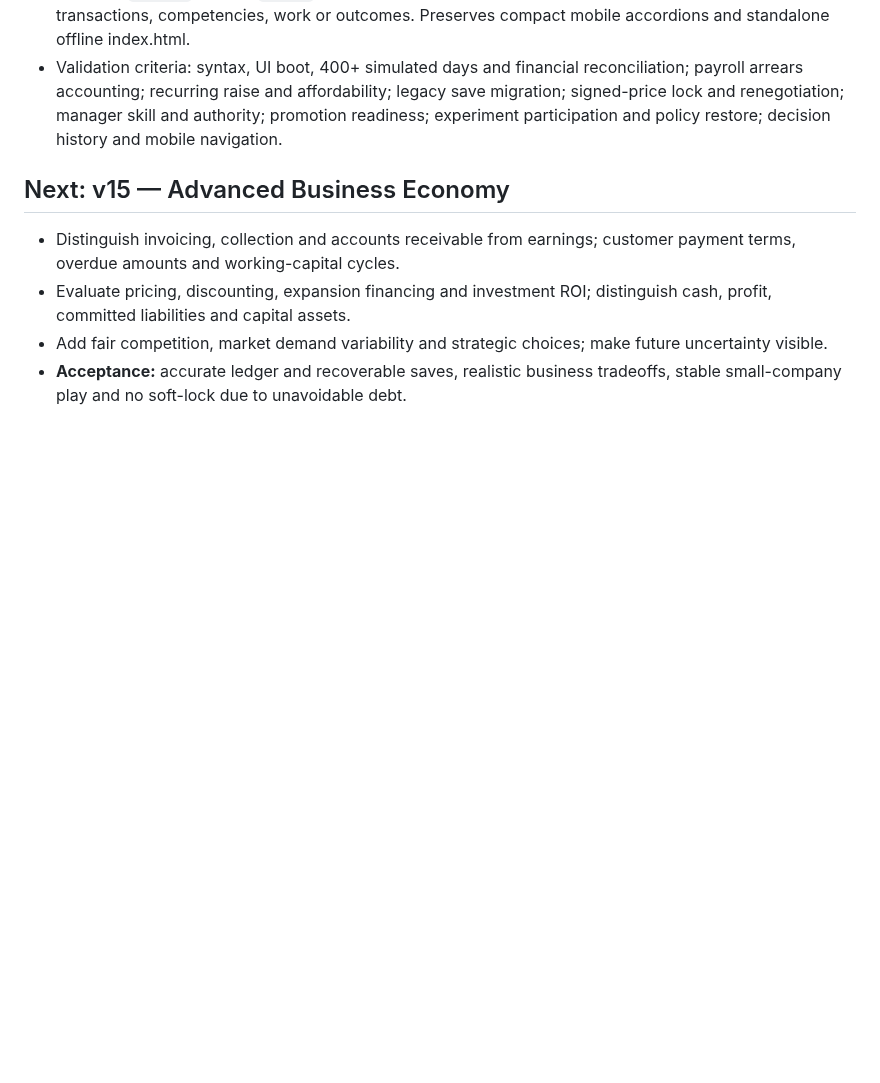
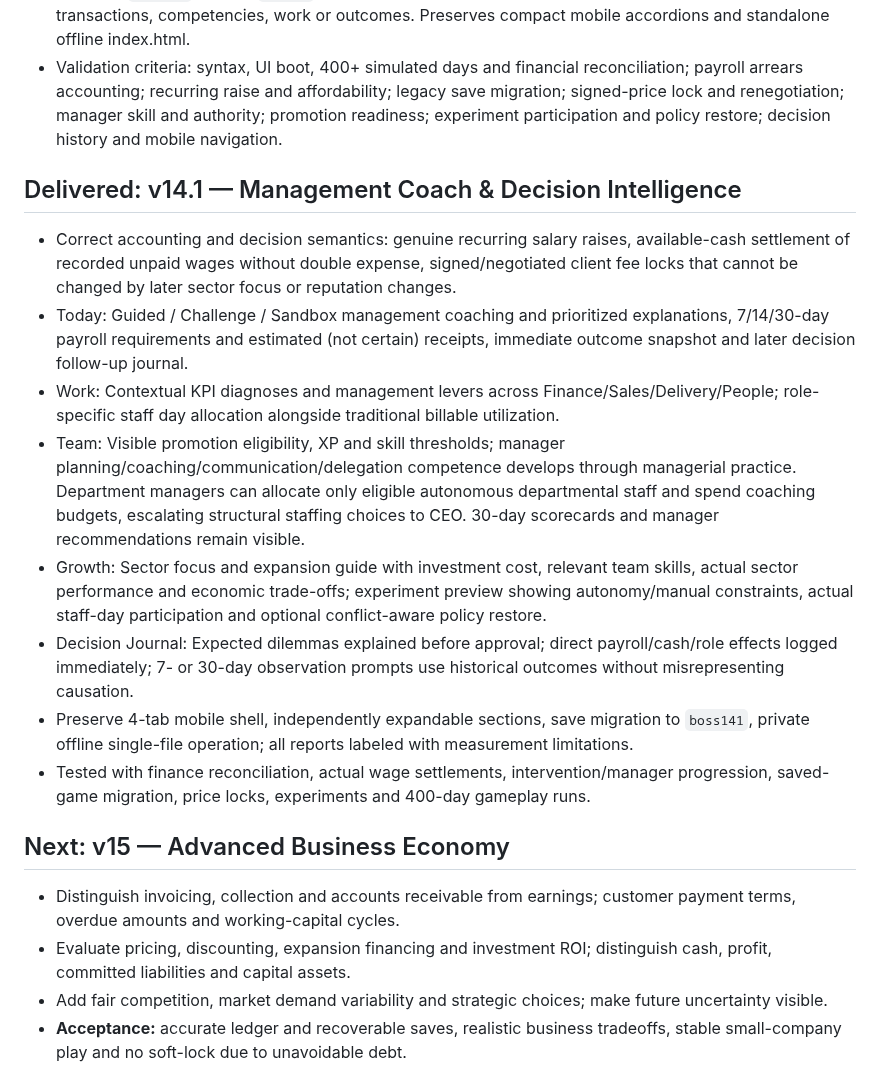
Before and after one commit to BSAVCI1/Boss, a Markdown page: ROADMAP.md, the part around the change. GitHub-like rendering; blank space fills up the shorter version.

Commit message:
Document Boss v14.1 learning, accounting corrections, decision journal and next economy roadmap

```diff
--- a/ROADMAP.md
+++ b/ROADMAP.md
@@ -101,6 +101,16 @@
 - Save key `boss141` imports `boss14` and prior versions without reconstructing unmeasured historical transactions, competencies, work or outcomes. Preserves compact mobile accordions and standalone offline index.html.
 - Validation criteria: syntax, UI boot, 400+ simulated days and financial reconciliation; payroll arrears accounting; recurring raise and affordability; legacy save migration; signed-price lock and renegotiation; manager skill and authority; promotion readiness; experiment participation and policy restore; decision history and mobile navigation.
 
+## Delivered: v14.1 — Management Coach & Decision Intelligence
+- Correct accounting and decision semantics: genuine recurring salary raises, available-cash settlement of recorded unpaid wages without double expense, signed/negotiated client fee locks that cannot be changed by later sector focus or reputation changes.
+- Today: Guided / Challenge / Sandbox management coaching and prioritized explanations, 7/14/30-day payroll requirements and estimated (not certain) receipts, immediate outcome snapshot and later decision follow-up journal.
+- Work: Contextual KPI diagnoses and management levers across Finance/Sales/Delivery/People; role-specific staff day allocation alongside traditional billable utilization.
+- Team: Visible promotion eligibility, XP and skill thresholds; manager planning/coaching/communication/delegation competence develops through managerial practice. Department managers can allocate only eligible autonomous departmental staff and spend coaching budgets, escalating structural staffing choices to CEO. 30-day scorecards and manager recommendations remain visible.
+- Growth: Sector focus and expansion guide with investment cost, relevant team skills, actual sector performance and economic trade-offs; experiment preview showing autonomy/manual constraints, actual staff-day participation and optional conflict-aware policy restore.
+- Decision Journal: Expected dilemmas explained before approval; direct payroll/cash/role effects logged immediately; 7- or 30-day observation prompts use historical outcomes without misrepresenting causation.
+- Preserve 4-tab mobile shell, independently expandable sections, save migration to `boss141`, private offline single-file operation; all reports labeled with measurement limitations.
+- Tested with finance reconciliation, actual wage settlements, intervention/manager progression, saved-game migration, price locks, experiments and 400-day gameplay runs.
+
 ## Next: v15 — Advanced Business Economy
 - Distinguish invoicing, collection and accounts receivable from earnings; customer payment terms, overdue amounts and working-capital cycles.
 - Evaluate pricing, discounting, expansion financing and investment ROI; distinguish cash, profit, committed liabilities and capital assets.
```
